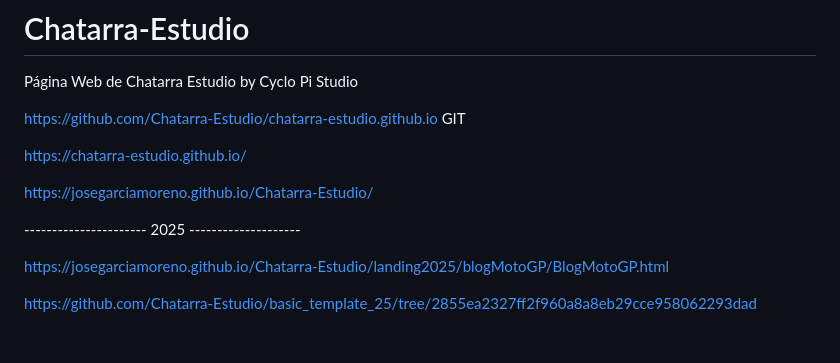
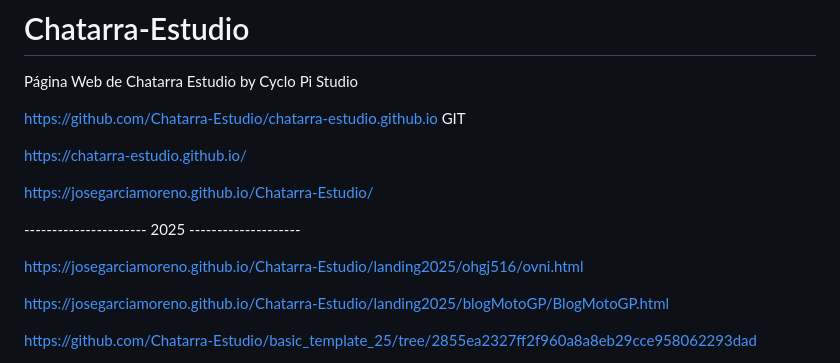
Before and after one commit to JoseGarciaMoreno/Chatarra-Estudio, a Markdown page: README.md, the part around the change. GitHub-like rendering; blank space fills up the shorter version.

```diff
--- a/README.md
+++ b/README.md
@@ -9,6 +9,9 @@ https://chatarra-estudio.github.io/
 https://josegarciamoreno.github.io/Chatarra-Estudio/
 
 ---------------------- 2025 --------------------
+
+https://josegarciamoreno.github.io/Chatarra-Estudio/landing2025/ohgj516/ovni.html
+
 
 https://josegarciamoreno.github.io/Chatarra-Estudio/landing2025/blogMotoGP/BlogMotoGP.html
 
```
